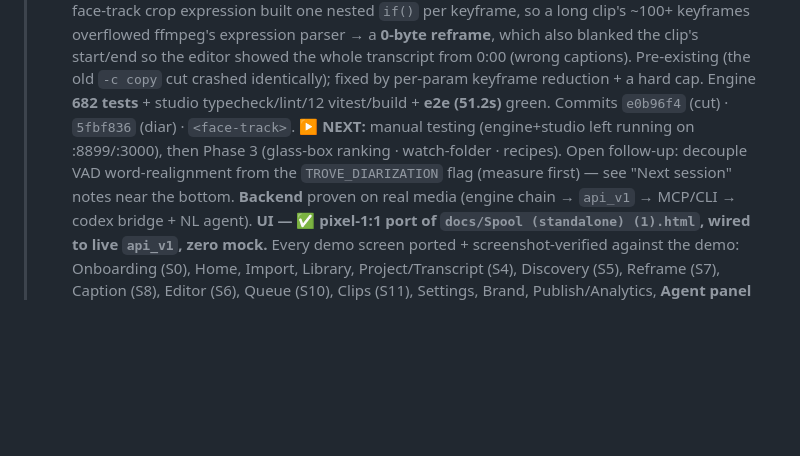
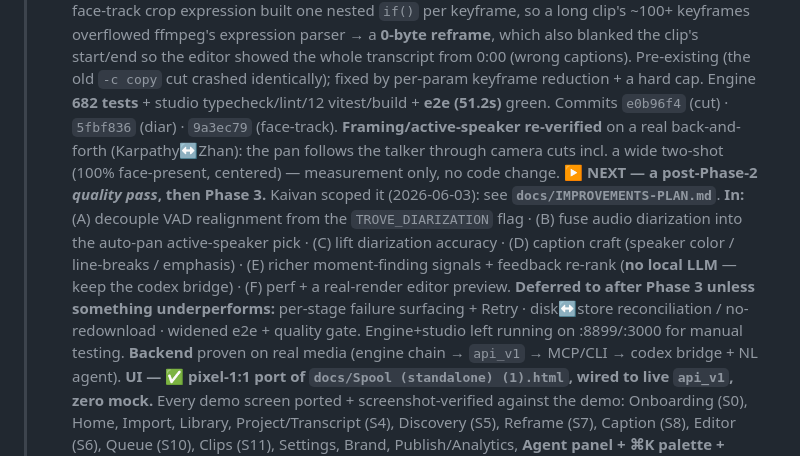
Before and after one commit to afk1997/spool-editor, a Markdown page: docs/PROGRESS.md, the part around the change. Rendered like a GitHub page; blank space fills up the shorter version.

```diff
--- a/docs/PROGRESS.md
+++ b/docs/PROGRESS.md
@@ -27,10 +27,17 @@
 > start/end so the editor showed the whole transcript from 0:00 (wrong captions). Pre-existing (the
 > old `-c copy` cut crashed identically); fixed by per-param keyframe reduction + a hard cap. Engine
 > **682 tests** + studio typecheck/lint/12 vitest/build + **e2e (51.2s)** green. Commits `e0b96f4`
-> (cut) · `5fbf836` (diar) · `<face-track>`.
-> **▶ NEXT:** manual testing (engine+studio left running on :8899/:3000), then Phase 3 (glass-box
-> ranking · watch-folder · recipes). Open follow-up: decouple VAD word-realignment from the
-> `TROVE_DIARIZATION` flag (measure first) — see "Next session" notes near the bottom.
+> (cut) · `5fbf836` (diar) · `9a3ec79` (face-track). **Framing/active-speaker re-verified** on a real
+> back-and-forth (Karpathy↔Zhan): the pan follows the talker through camera cuts incl. a wide two-shot
+> (100% face-present, centered) — measurement only, no code change.
+> **▶ NEXT — a post-Phase-2 *quality pass*, then Phase 3.** Kaivan scoped it (2026-06-03): see
+> **`docs/IMPROVEMENTS-PLAN.md`**. **In:** (A) decouple VAD realignment from the `TROVE_DIARIZATION`
+> flag · (B) fuse audio diarization into the auto-pan active-speaker pick · (C) lift diarization
+> accuracy · (D) caption craft (speaker color / line-breaks / emphasis) · (E) richer moment-finding
+> signals + feedback re-rank (**no local LLM** — keep the codex bridge) · (F) perf + a real-render
+> editor preview. **Deferred to after Phase 3 unless something underperforms:** per-stage failure
+> surfacing + Retry · disk↔store reconciliation / no-redownload · widened e2e + quality gate.
+> Engine+studio left running on :8899/:3000 for manual testing.
 > **Backend** proven on real media (engine chain → `api_v1` → MCP/CLI → codex bridge + NL agent).
 > **UI — ✅ pixel-1:1 port of `docs/Spool (standalone) (1).html`, wired to live `api_v1`, zero mock.**
 > Every demo screen ported + screenshot-verified against the demo: Onboarding (S0), Home, Import,
```
Also changed, not shown: docs/IMPROVEMENTS-PLAN.md (added, +200 -0 lines).
